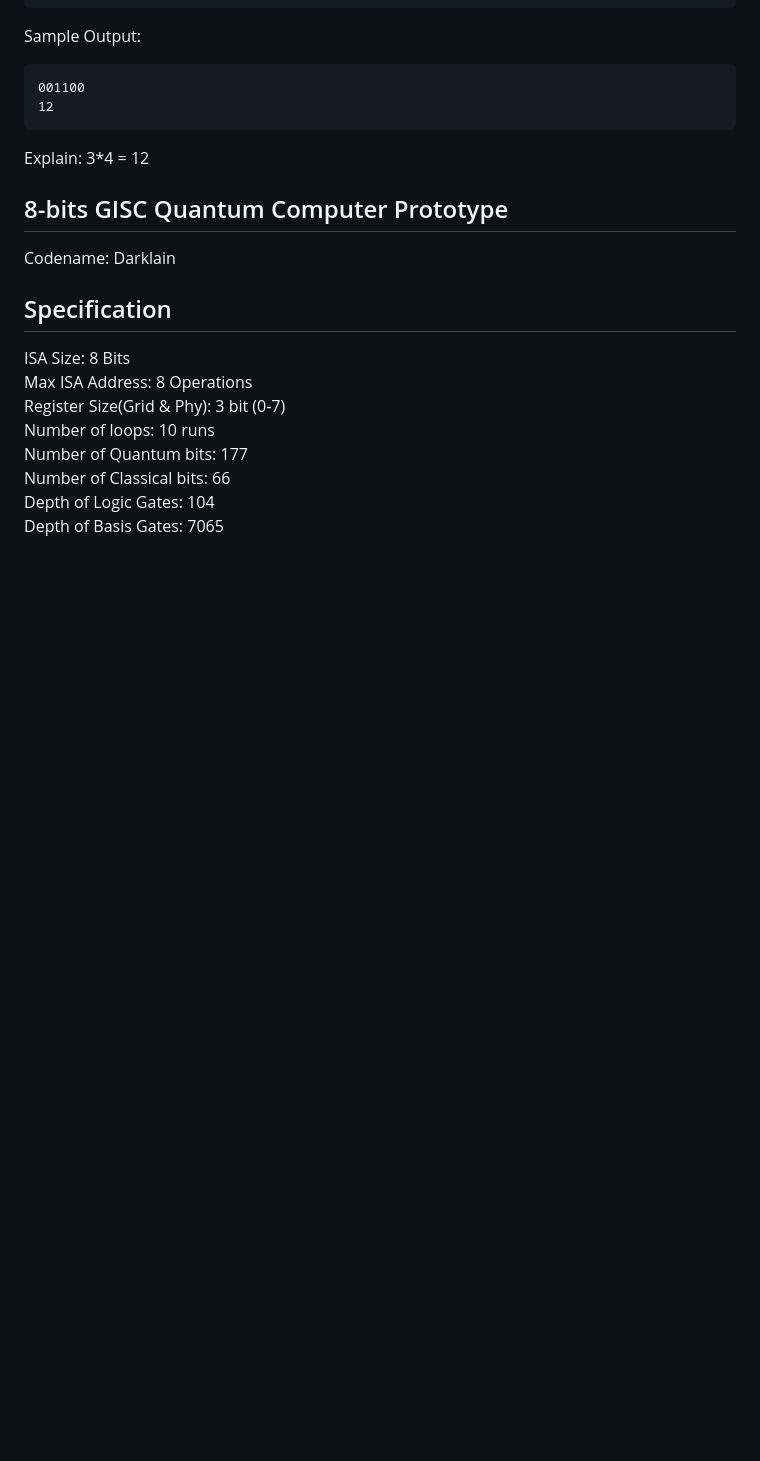
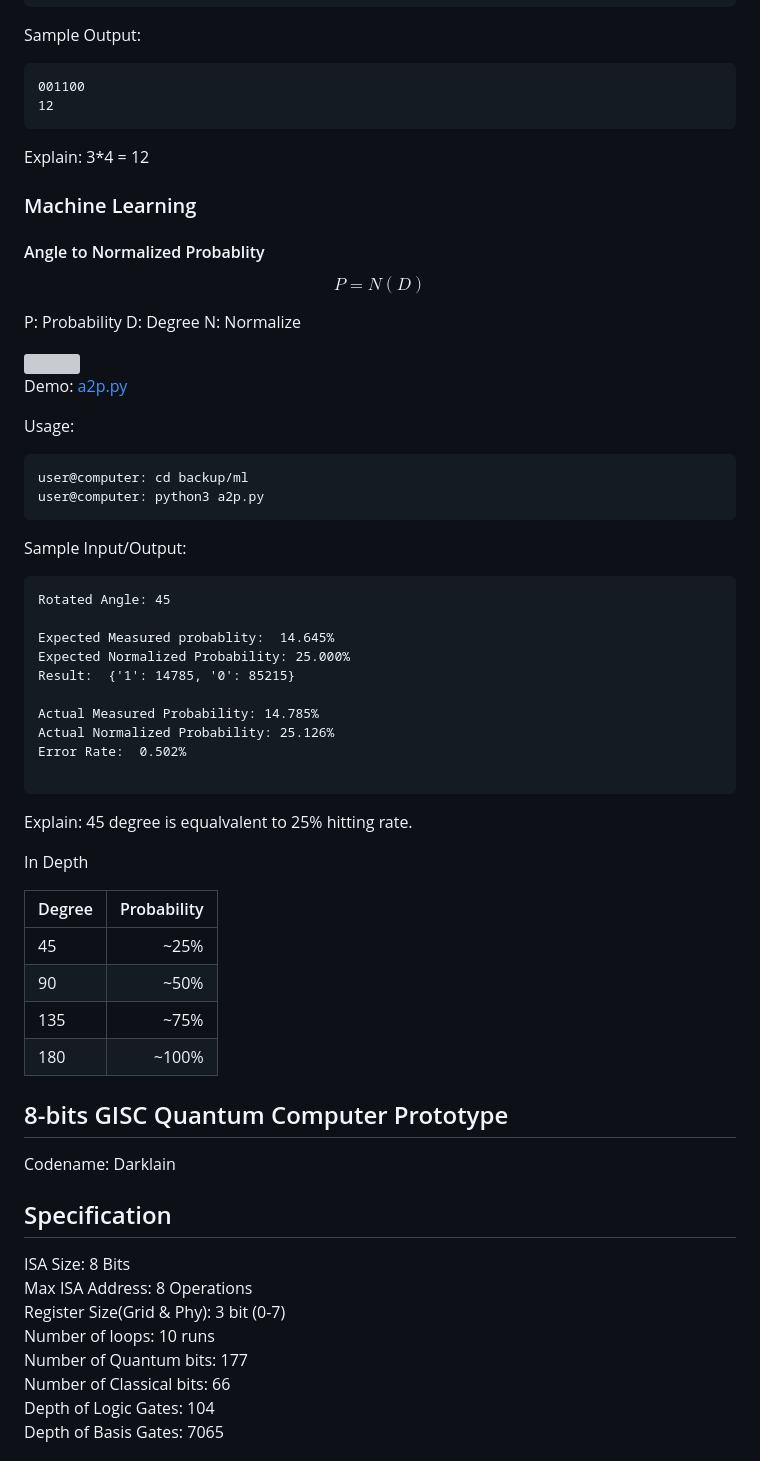
Before and after one commit to alcyhk/gisc, a Markdown page: README.md, the part around the change. GitHub-like rendering; blank space fills up the shorter version; grey boxes are pictures that could not be loaded.

````diff
--- a/README.md
+++ b/README.md
@@ -352,6 +352,49 @@ Sample Output:
 12
 ```
 Explain: 3*4 = 12
+
+### Machine Learning
+
+#### Angle to Normalized Probablity
+
+$$ P = N(D) $$
+
+P: Probability
+D: Degree
+N: Normalize
+
+<img src="photos/a2p.png" title="Angle To Probability" width=50%>
+
+Demo: [a2p.py](backup/a2p.py)
+
+Usage:
+```
+user@computer: cd backup/ml
+user@computer: python3 a2p.py
+```
+Sample Input/Output:
+```
+Rotated Angle: 45
+
+Expected Measured probablity:  14.645%
+Expected Normalized Probability: 25.000%
+Result:  {'1': 14785, '0': 85215}
+
+Actual Measured Probability: 14.785%
+Actual Normalized Probability: 25.126%
+Error Rate:  0.502%
+
+```
+Explain: 45 degree is equalvalent to 25% hitting rate.
+
+In Depth
+
+|Degree|Probability|
+|:-|-:|
+|45 		| ~25%|
+|90 		| ~50%|
+|135 		| ~75%|
+|180 		| ~100%|
 
 
 
````
